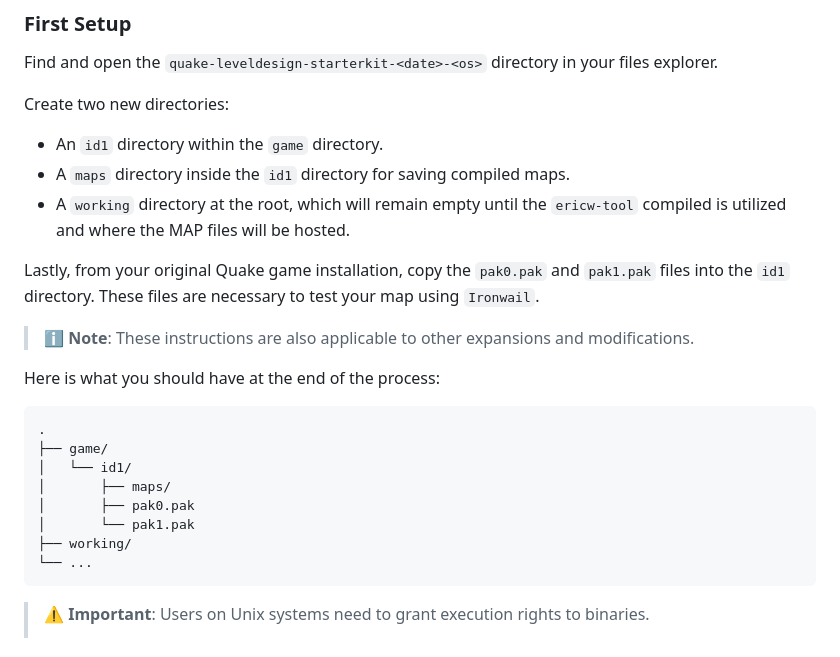
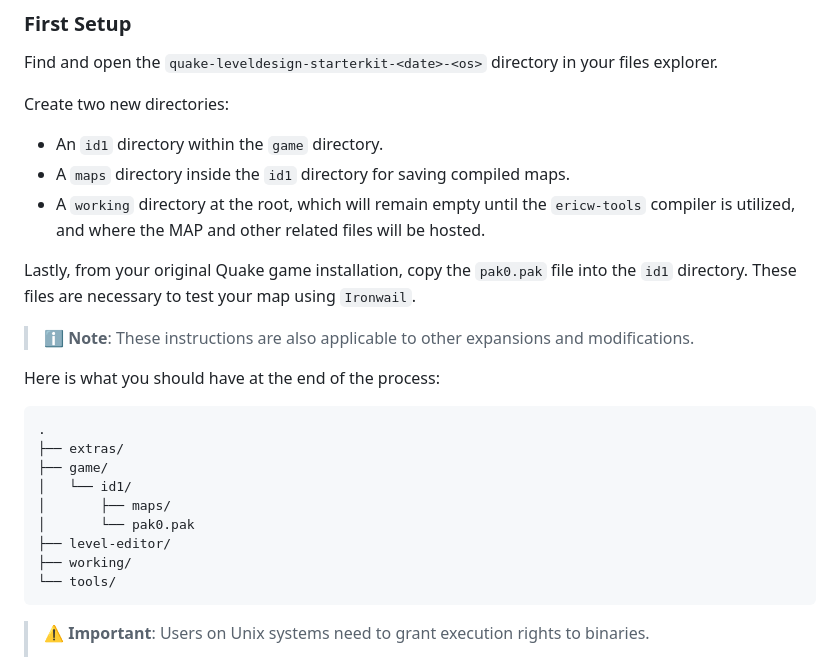
Before and after one commit to jonathanlinat/quake-leveldesign-starterkit, a Markdown page: README.md, the part around one of its changes. Rendered like a GitHub page.

````diff
--- a/README.md
+++ b/README.md
@@ -72,9 +72,9 @@ Create two new directories:
 
 * An `id1` directory within the `game` directory.
 * A `maps` directory inside the `id1` directory for saving compiled maps.
-* A `working` directory at the root, which will remain empty until the `ericw-tool` compiled is utilized and where the MAP files will be hosted.
+* A `working` directory at the root, which will remain empty until the `ericw-tools` compiler is utilized, and where the MAP and other related files will be hosted.
 
-Lastly, from your original Quake game installation, copy the `pak0.pak` and `pak1.pak` files into the `id1` directory. These files are necessary to test your map using `Ironwail`.
+Lastly, from your original Quake game installation, copy the `pak0.pak` file into the `id1` directory. These files are necessary to test your map using `Ironwail`.
 
 > ℹ️ **Note**: These instructions are also applicable to other expansions and modifications.
 
@@ -82,13 +82,14 @@ Here is what you should have at the end of the process:
 
 ```text
 .
+├── extras/
 ├── game/
 │   └── id1/
 │       ├── maps/
-│       ├── pak0.pak
-│       └── pak1.pak
+│       └── pak0.pak
+├── level-editor/
 ├── working/
-└── ...
+└── tools/
 ```
 
 > ⚠️ **Important**: Users on Unix systems need to grant execution rights to binaries.
````
Also changed, not shown: other parts of README.md (+2 -2 lines).
